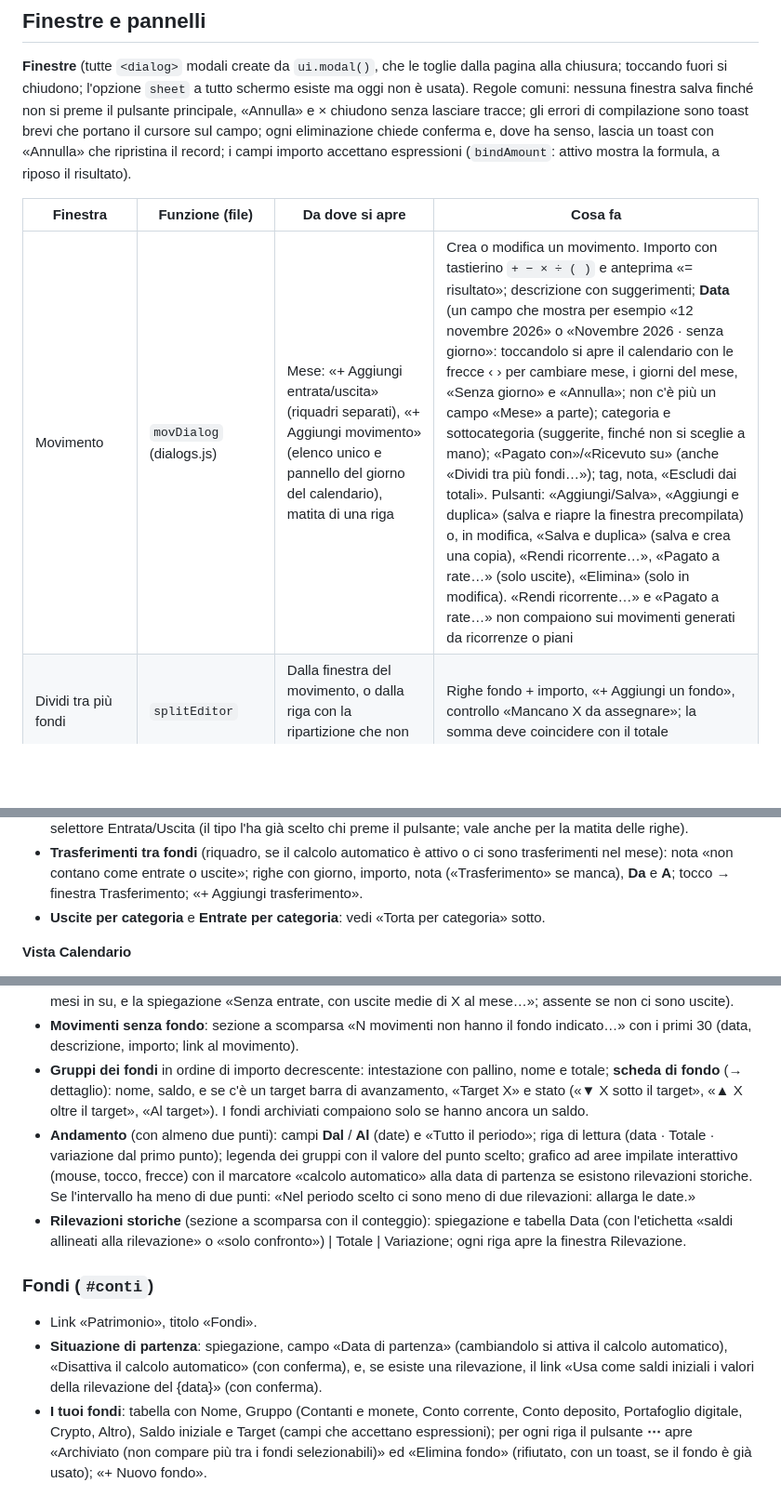
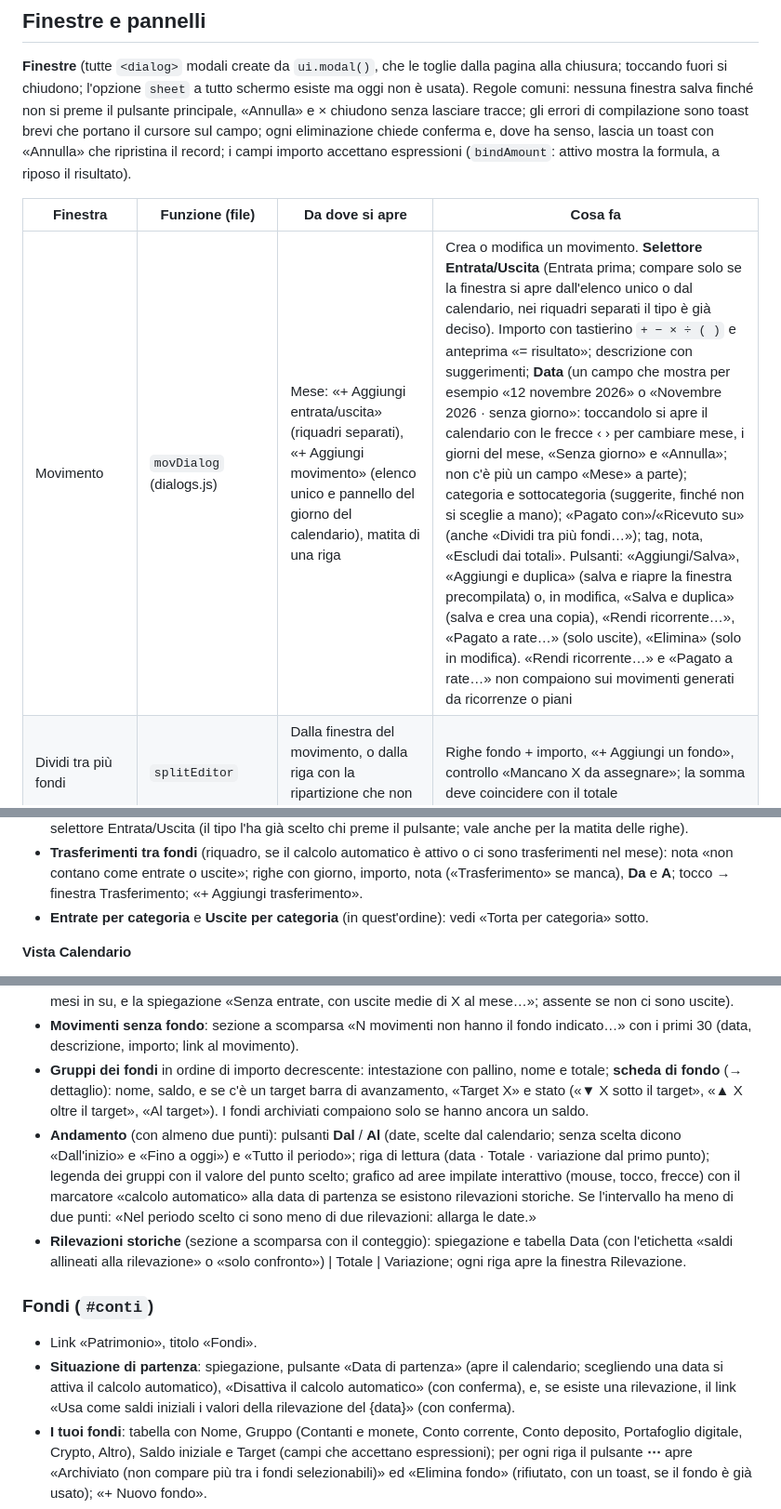
Before and after one commit to pagalor/Contapp, a Markdown page: CLAUDE.md, 3 parts joined by grey strips. Shown at 93% size. GitHub-like rendering; blank space fills up the shorter version.

```diff
--- a/CLAUDE.md
+++ b/CLAUDE.md
@@ -266,7 +267,7 @@ Serve a far provare l'app ad altre persone senza toccare i dati veri.
 
 | Finestra | Funzione (file) | Da dove si apre | Cosa fa |
 | --- | --- | --- | --- |
-| Movimento | `movDialog` (dialogs.js) | Mese: «+ Aggiungi entrata/uscita» (riquadri separati), «+ Aggiungi movimento» (elenco unico e pannello del giorno del calendario), matita di una riga | Crea o modifica un movimento. Importo con tastierino `+ − × ÷ ( )` e anteprima «= risultato»; descrizione con suggerimenti; **Data** (un campo che mostra per esempio «12 novembre 2026» o «Novembre 2026 · senza giorno»: toccandolo si apre il calendario con le frecce ‹ › per cambiare mese, i giorni del mese, «Senza giorno» e «Annulla»; non c'è più un campo «Mese» a parte); categoria e sottocategoria (suggerite, finché non si sceglie a mano); «Pagato con»/«Ricevuto su» (anche «Dividi tra più fondi…»); tag, nota, «Escludi dai totali». Pulsanti: «Aggiungi/Salva», «Aggiungi e duplica» (salva e riapre la finestra precompilata) o, in modifica, «Salva e duplica» (salva e crea una copia), «Rendi ricorrente…», «Pagato a rate…» (solo uscite), «Elimina» (solo in modifica). «Rendi ricorrente…» e «Pagato a rate…» non compaiono sui movimenti generati da ricorrenze o piani |
+| Movimento | `movDialog` (dialogs.js) | Mese: «+ Aggiungi entrata/uscita» (riquadri separati), «+ Aggiungi movimento» (elenco unico e pannello del giorno del calendario), matita di una riga | Crea o modifica un movimento. **Selettore Entrata/Uscita** (Entrata prima; compare solo se la finestra si apre dall'elenco unico o dal calendario, nei riquadri separati il tipo è già deciso). Importo con tastierino `+ − × ÷ ( )` e anteprima «= risultato»; descrizione con suggerimenti; **Data** (un campo che mostra per esempio «12 novembre 2026» o «Novembre 2026 · senza giorno»: toccandolo si apre il calendario con le frecce ‹ › per cambiare mese, i giorni del mese, «Senza giorno» e «Annulla»; non c'è più un campo «Mese» a parte); categoria e sottocategoria (suggerite, finché non si sceglie a mano); «Pagato con»/«Ricevuto su» (anche «Dividi tra più fondi…»); tag, nota, «Escludi dai totali». Pulsanti: «Aggiungi/Salva», «Aggiungi e duplica» (salva e riapre la finestra precompilata) o, in modifica, «Salva e duplica» (salva e crea una copia), «Rendi ricorrente…», «Pagato a rate…» (solo uscite), «Elimina» (solo in modifica). «Rendi ricorrente…» e «Pagato a rate…» non compaiono sui movimenti generati da ricorrenze o piani |
 | Dividi tra più fondi | `splitEditor` | Dalla finestra del movimento, o dalla riga con la ripartizione che non torna | Righe fondo + importo, «+ Aggiungi un fondo», controllo «Mancano X da assegnare»; la somma deve coincidere con il totale |
 | Trasferimento | `transferDialog` | Mese: «+ Aggiungi trasferimento» e righe dei trasferimenti, «Reintegra» del riquadro target; Patrimonio: «Trasferimento»; dettaglio fondo: «Reintegra», «Trasferisci qui», «Trasferisci da qui» | Da, A (fondi diversi), importo, data, nota; «Elimina» in modifica |
 | Correggi il saldo | `adjustDialog` | Dettaglio fondo: «Correggi il saldo» | Scrivi il saldo reale: registra un `rett` con la differenza (data di oggi) |
@@ -373,7 +375,7 @@ Elenco, pagina per pagina, di ogni elemento visibile. Serve a sapere cosa esiste
 - **Riordino**: tenendo premuto circa 0,4 secondi un movimento lo si trascina tra quelli dello stesso giorno e dello stesso riquadro (la pagina scorre da sola vicino ai bordi; vibrazione sul telefono).
 - Pulsanti «+ Aggiungi entrata» e «+ Aggiungi uscita» sotto ciascun riquadro → finestra Movimento, senza il selettore Entrata/Uscita (il tipo l'ha già scelto chi preme il pulsante; vale anche per la matita delle righe).
 - **Trasferimenti tra fondi** (riquadro, se il calcolo automatico è attivo o ci sono trasferimenti nel mese): nota «non contano come entrate o uscite»; righe con giorno, importo, nota («Trasferimento» se manca), **Da** e **A**; tocco → finestra Trasferimento; «+ Aggiungi trasferimento».
-- **Uscite per categoria** e **Entrate per categoria**: vedi «Torta per categoria» sotto.
+- **Entrate per categoria** e **Uscite per categoria** (in quest'ordine): vedi «Torta per categoria» sotto.
 
 **Vista Calendario**
 - Griglia da lunedì a domenica; ogni giorno è una casella con il numero, le entrate («+», verde), le uscite («−», rosso) e, se ci sono entrambe, il saldo del giorno. Sfondo verde o rosso con intensità proporzionale al saldo. Evidenziati il giorno di oggi e quello selezionato. Su telefono gli importi sono abbreviati.
@@ -414,13 +416,13 @@ Elenco, pagina per pagina, di ogni elemento visibile. Serve a sapere cosa esiste
 - **Riquadro principale** (calcolo attivo): «Patrimonio oggi» con il totale dei fondi; variazione «dalla partenza del {data}» (verde/rosso); ripartizione per gruppo (pallino, nome, importo); riga «Contando anche i crediti, i debiti, le rate da pagare» con il patrimonio netto (link a Debiti, solo se esistono); **Mesi di autonomia** (valore, anni se da 24 mesi in su, e la spiegazione «Senza entrate, con uscite medie di X al mese…»; assente se non ci sono uscite).
 - **Movimenti senza fondo**: sezione a scomparsa «N movimenti non hanno il fondo indicato…» con i primi 30 (data, descrizione, importo; link al movimento).
 - **Gruppi dei fondi** in ordine di importo decrescente: intestazione con pallino, nome e totale; **scheda di fondo** (→ dettaglio): nome, saldo, e se c'è un target barra di avanzamento, «Target X» e stato («▼ X sotto il target», «▲ X oltre il target», «Al target»). I fondi archiviati compaiono solo se hanno ancora un saldo.
-- **Andamento** (con almeno due punti): campi **Dal** / **Al** (date) e «Tutto il periodo»; riga di lettura (data · Totale · variazione dal primo punto); legenda dei gruppi con il valore del punto scelto; grafico ad aree impilate interattivo (mouse, tocco, frecce) con il marcatore «calcolo automatico» alla data di partenza se esistono rilevazioni storiche. Se l'intervallo ha meno di due punti: «Nel periodo scelto ci sono meno di due rilevazioni: allarga le date.»
+- **Andamento** (con almeno due punti): pulsanti **Dal** / **Al** (date, scelte dal calendario; senza scelta dicono «Dall'inizio» e «Fino a oggi») e «Tutto il periodo»; riga di lettura (data · Totale · variazione dal primo punto); legenda dei gruppi con il valore del punto scelto; grafico ad aree impilate interattivo (mouse, tocco, frecce) con il marcatore «calcolo automatico» alla data di partenza se esistono rilevazioni storiche. Se l'intervallo ha meno di due punti: «Nel periodo scelto ci sono meno di due rilevazioni: allarga le date.»
 - **Rilevazioni storiche** (sezione a scomparsa con il conteggio): spiegazione e tabella Data (con l'etichetta «saldi allineati alla rilevazione» o «solo confronto») | Totale | Variazione; ogni riga apre la finestra Rilevazione.
 
 ### Fondi (`#conti`)
 
 - Link «Patrimonio», titolo «Fondi».
-- **Situazione di partenza**: spiegazione, campo «Data di partenza» (cambiandolo si attiva il calcolo automatico), «Disattiva il calcolo automatico» (con conferma), e, se esiste una rilevazione, il link «Usa come saldi iniziali i valori della rilevazione del {data}» (con conferma).
+- **Situazione di partenza**: spiegazione, pulsante «Data di partenza» (apre il calendario; scegliendo una data si attiva il calcolo automatico), «Disattiva il calcolo automatico» (con conferma), e, se esiste una rilevazione, il link «Usa come saldi iniziali i valori della rilevazione del {data}» (con conferma).
 - **I tuoi fondi**: tabella con Nome, Gruppo (Contanti e monete, Conto corrente, Conto deposito, Portafoglio digitale, Crypto, Altro), Saldo iniziale e Target (campi che accettano espressioni); per ogni riga il pulsante **⋯** apre «Archiviato (non compare più tra i fondi selezionabili)» ed «Elimina fondo» (rifiutato, con un toast, se il fondo è già usato); «+ Nuovo fondo».
 - **Fondi proposti per i nuovi movimenti**: «Per le uscite» e «Per le entrate» (elenco dei fondi o «Nessuno»).
 
```
Also changed, not shown: other parts of CLAUDE.md (+9 -7 lines).
